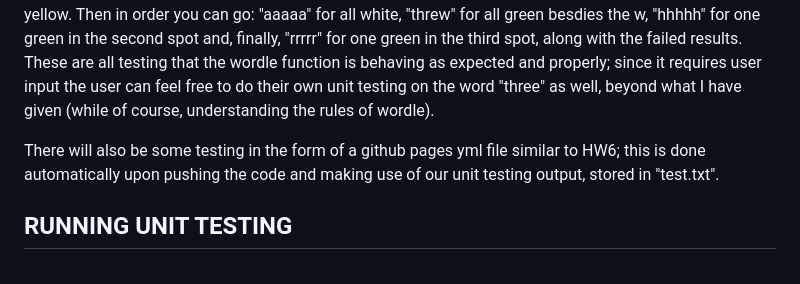
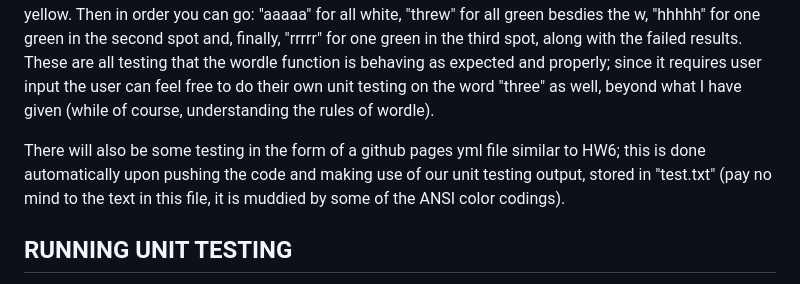
Before and after one commit to ksalamone59/PHY-504-Final-Project, a Markdown page: README.md, the part around the change. Rendered like a GitHub page.

```diff
--- a/README.md
+++ b/README.md
@@ -55,7 +55,7 @@ Makes use of Doxygen to create documentation hub. Upon calling "doxyen Doxyfile"
 
 The Unit Testing for this repository will be just giving the game with certain arguments. Example: I am forcing the word to be "three", so therefore if we instantize the game and instantly give "Three", we should get back true and that n_guess = 1 (which I will assert). As well, if we give a list of strings for the user to input in a row, they can ensure the coloring is proper and failed results work. I.e. if we force "three" again as the true result: if we start with "eeemm" (we don't care if the inputs are actual words, as per the problem statement) the first two "e" should be yellow, the third white and the two "m" white. Then if we go with "tteeh" the first "t" will be green, second will be white, first "e" yellow, second green and the "h" will be yellow. Then in order you can go: "aaaaa" for all white, "threw" for all green besdies the w, "hhhhh" for one green in the second spot and, finally, "rrrrr" for one green in the third spot, along with the failed results. These are all testing that the wordle function is behaving as expected and properly; since it requires user input the user can feel free to do their own unit testing on the word "three" as well, beyond what I have given (while of course, understanding the rules of wordle).
 
-There will also be some testing in the form of a github pages yml file similar to HW6; this is done automatically upon pushing the code and making use of our unit testing output, stored in "test.txt".
+There will also be some testing in the form of a github pages yml file similar to HW6; this is done automatically upon pushing the code and making use of our unit testing output, stored in "test.txt" (pay no mind to the text in this file, it is muddied by some of the ANSI color codings).
 
 ## RUNNING UNIT TESTING
 
```
